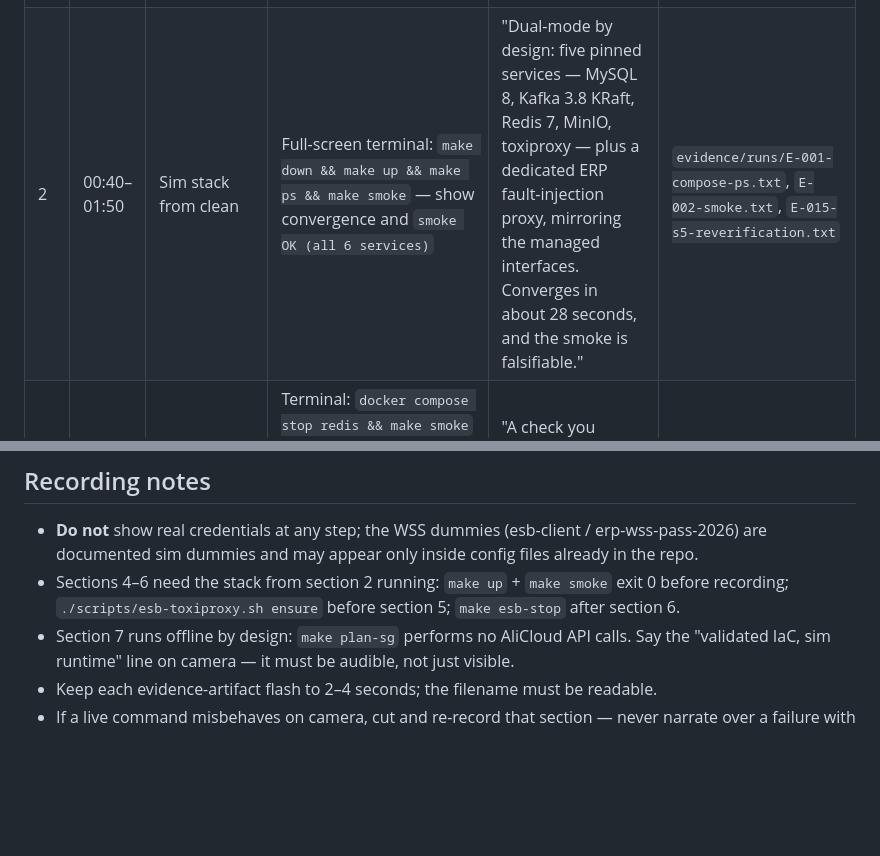
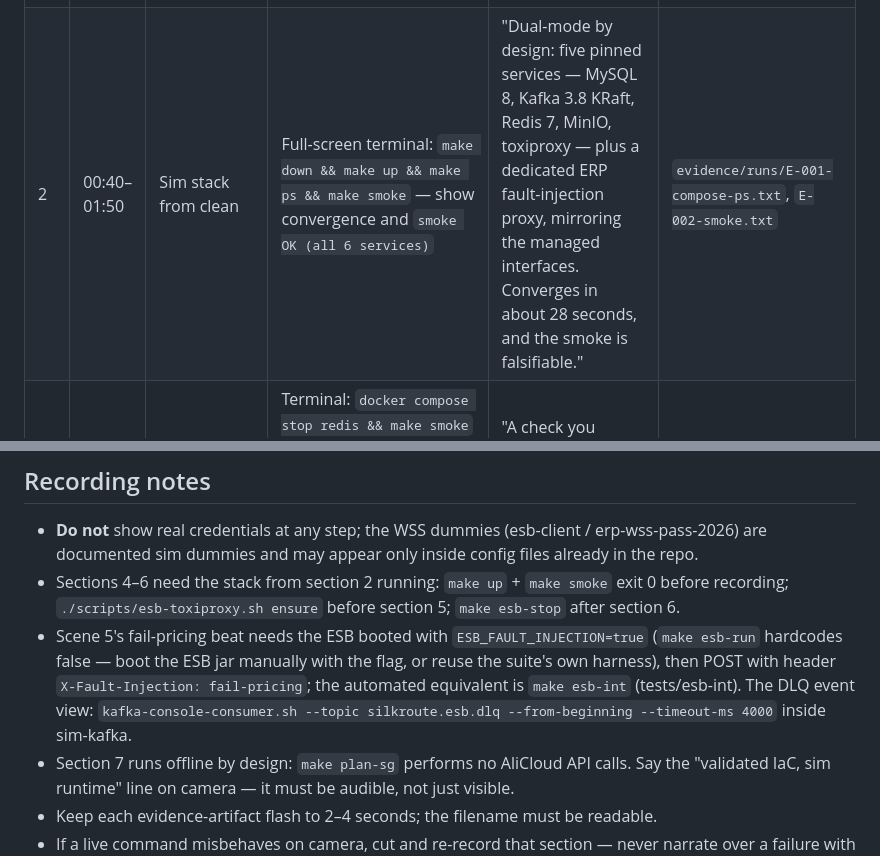
Before and after one commit to xenoaitham/silkroute, a Markdown page: demos/video-outline.md, 2 parts joined by grey strips. GitHub-like rendering; blank space fills up the shorter version.

```diff
--- a/demos/video-outline.md
+++ b/demos/video-outline.md
@@ -7,7 +7,7 @@ Format: screen recording, terminal plus browser (GitHub). Every on-screen artifa
 | # | Time | Section | On screen | Say (key lines) | Evidence artifact flashed |
 |---|---|---|---|---|---|
 | 1 | 00:00–00:40 | Opening + honest label | Title card (plain text overlay on a terminal): "SilkRoute — Multi-Region Alibaba Cloud Integration Platform. Maple Retail Group is a FICTIONAL company. Self-directed reference implementation, 2026. Cloud IaC is validated-plans; runtime evidence is sim mode." Then `cat docs/scenario-charter.md` constraint table | "I built a reference implementation of exactly the problem your JD describes — a Canadian retailer's APAC expansion on AliCloud. The retailer is fictional by design; the code and the numbers are real, and every number has a reproduce command." | `docs/scenario-charter.md` (C1–C7) |
-| 2 | 00:40–01:50 | Sim stack from clean | Full-screen terminal: `make down && make up && make ps && make smoke` — show convergence and `smoke OK (all 6 services)` | "Dual-mode by design: five pinned services — MySQL 8, Kafka 3.8 KRaft, Redis 7, MinIO, toxiproxy — plus a dedicated ERP fault-injection proxy, mirroring the managed interfaces. Converges in about 28 seconds, and the smoke is falsifiable." | `evidence/runs/E-001-compose-ps.txt`, `E-002-smoke.txt`, `E-015-s5-reverification.txt` |
+| 2 | 00:40–01:50 | Sim stack from clean | Full-screen terminal: `make down && make up && make ps && make smoke` — show convergence and `smoke OK (all 6 services)` | "Dual-mode by design: five pinned services — MySQL 8, Kafka 3.8 KRaft, Redis 7, MinIO, toxiproxy — plus a dedicated ERP fault-injection proxy, mirroring the managed interfaces. Converges in about 28 seconds, and the smoke is falsifiable." | `evidence/runs/E-001-compose-ps.txt`, `E-002-smoke.txt` |
 | 3 | 01:50–02:40 | Smoke lies? Prove it can't | Terminal: `docker compose stop redis && make smoke` → `FAIL: redis host forward 127.0.0.1:16379 not reachable`, exit 2; `docker compose start redis && make smoke` → exit 0 | "A check you haven't seen fail isn't a check. Here's the negative control, on camera." | `evidence/runs/E-003-smoke-negative-control.txt` |
 | 4 | 02:40–04:10 | The order saga live | Terminal: `make esb-run`; `scripts/demo-order.sh` (the README quickstart path) → show 201 JSON (CAD 1000 minor = 2 × 500, saga steps, attempts, route); replay the SAME key: `scripts/demo-order.sh demo-409` → 409 DUPLICATE with original orderId | "One order, end to end: REST → canonical JSON Schema → idempotency in Redis → SOAP saga order, reserve, pricing, confirm over WS-Security UsernameToken, XSLT on both legs. Replay the key and you get a 409 carrying the original order — never a double order." | `evidence/runs/E-008-esb-build-and-saga.txt`, `E-027-stranger-walk.txt` |
 | 5 | 04:10–05:50 | Resilience under fault injection | Terminal: `bash tests/chaos/esb-faults.sh latency 2500` then `scripts/demo-order.sh demo-retry` (show attempts=3 on the exhausted saga); `disable` (hard-down) → 503 UPSTREAM-UNAVAILABLE bounded (~0.6 s), rapid re-posts → 503 CIRCUIT-OPEN fail-fast (4 ms in the E-009 proof); `clean` → 201 again. Then `ESB_FAULT_INJECTION` fail-pricing run → 503 SAGA-COMPENSATED; quick ERP stock query showing 19→19; DLQ event JSON showing `compensated:true` and `msk-…` customerRef | "Real fault injection through toxiproxy: the retry ladder runs three attempts then fails bounded; hard-down drives the breaker open — fail-fast in 4 milliseconds in the recorded proof — and the DLQ carries the exhausted correlation IDs. A failed saga really releases its holds: stock 19 before, 19 after. And note the dead-letter event: the Chinese customer reference is pseudonymized before it ever leaves the region's application layer." | `evidence/runs/E-009-esb-int-suite.txt` |
@@ -21,6 +21,7 @@ Format: screen recording, terminal plus browser (GitHub). Every on-screen artifa
 
 - **Do not** show real credentials at any step; the WSS dummies (esb-client / erp-wss-pass-2026) are documented sim dummies and may appear only inside config files already in the repo.
 - Sections 4–6 need the stack from section 2 running: `make up` + `make smoke` exit 0 before recording; `./scripts/esb-toxiproxy.sh ensure` before section 5; `make esb-stop` after section 6.
+- Scene 5's fail-pricing beat needs the ESB booted with `ESB_FAULT_INJECTION=true` (`make esb-run` hardcodes false — boot the ESB jar manually with the flag, or reuse the suite's own harness), then POST with header `X-Fault-Injection: fail-pricing`; the automated equivalent is `make esb-int` (tests/esb-int). The DLQ event view: `kafka-console-consumer.sh --topic silkroute.esb.dlq --from-beginning --timeout-ms 4000` inside sim-kafka.
 - Section 7 runs offline by design: `make plan-sg` performs no AliCloud API calls. Say the "validated IaC, sim runtime" line on camera — it must be audible, not just visible.
 - Keep each evidence-artifact flash to 2–4 seconds; the filename must be readable.
 - If a live command misbehaves on camera, cut and re-record that section — never narrate over a failure with "usually works".
```
Also changed, not shown: ROADMAP.md (+2 -1 lines).
